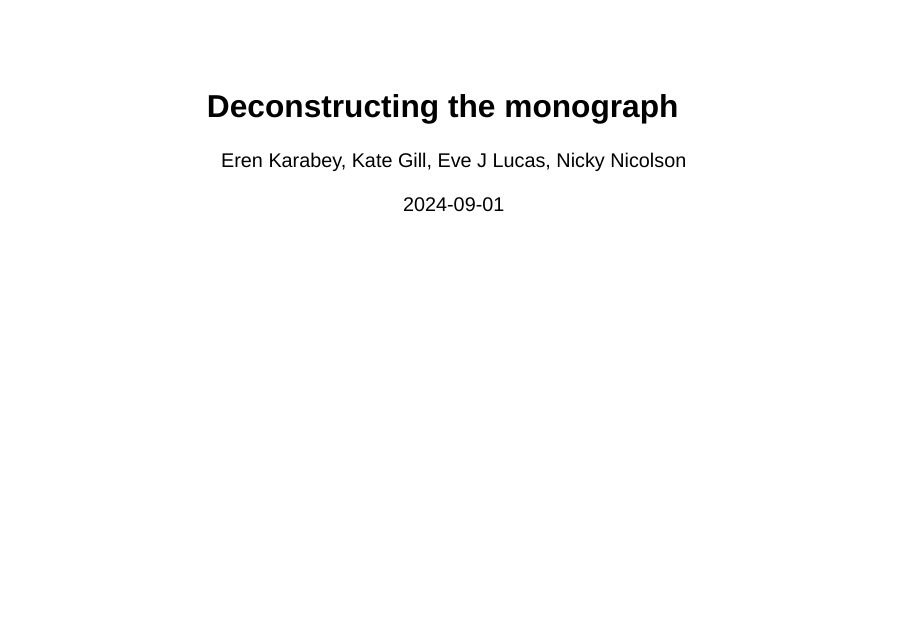
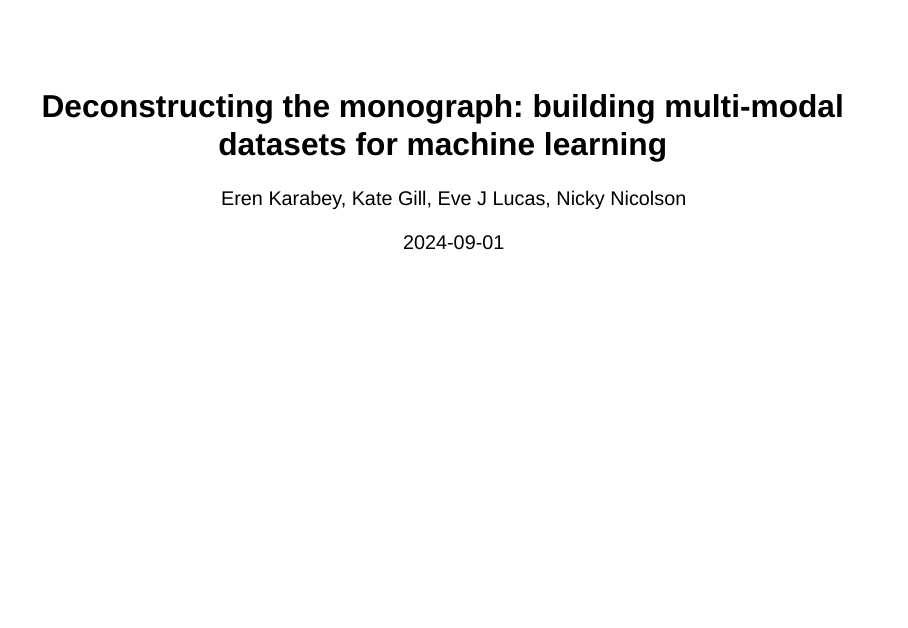
Before and after one commit to nickynicolson/dtm-tdwg2024, a Quarto document (presentation.qmd): page 1 of 12. Rendered offline with R 4.5, knitr and Pandoc in place of Quarto, with nearby package versions; drawn as Slidy slides in place of the format the file asks for.

Commit message:
Update presentation.qmd upd title

```diff
--- a/presentation.qmd
+++ b/presentation.qmd
@@ -1,5 +1,5 @@
 ---
-title: "Deconstructing the monograph"
+title: "Deconstructing the monograph: building multi-modal datasets for machine learning"
 date: 2024-09-01
 author: Eren Karabey, Kate Gill, Eve J Lucas, Nicky Nicolson
 affiliation: RBG Kew
```
